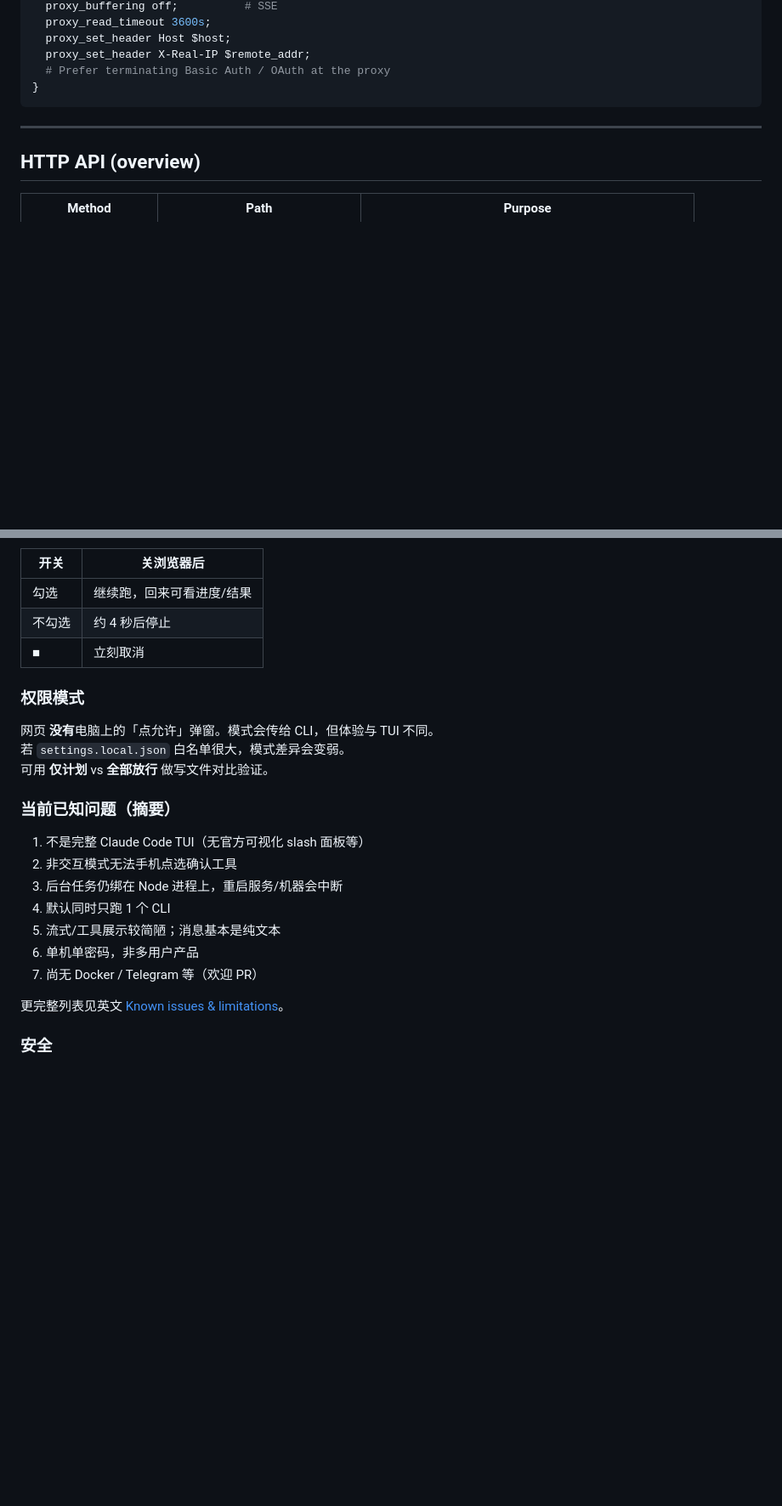
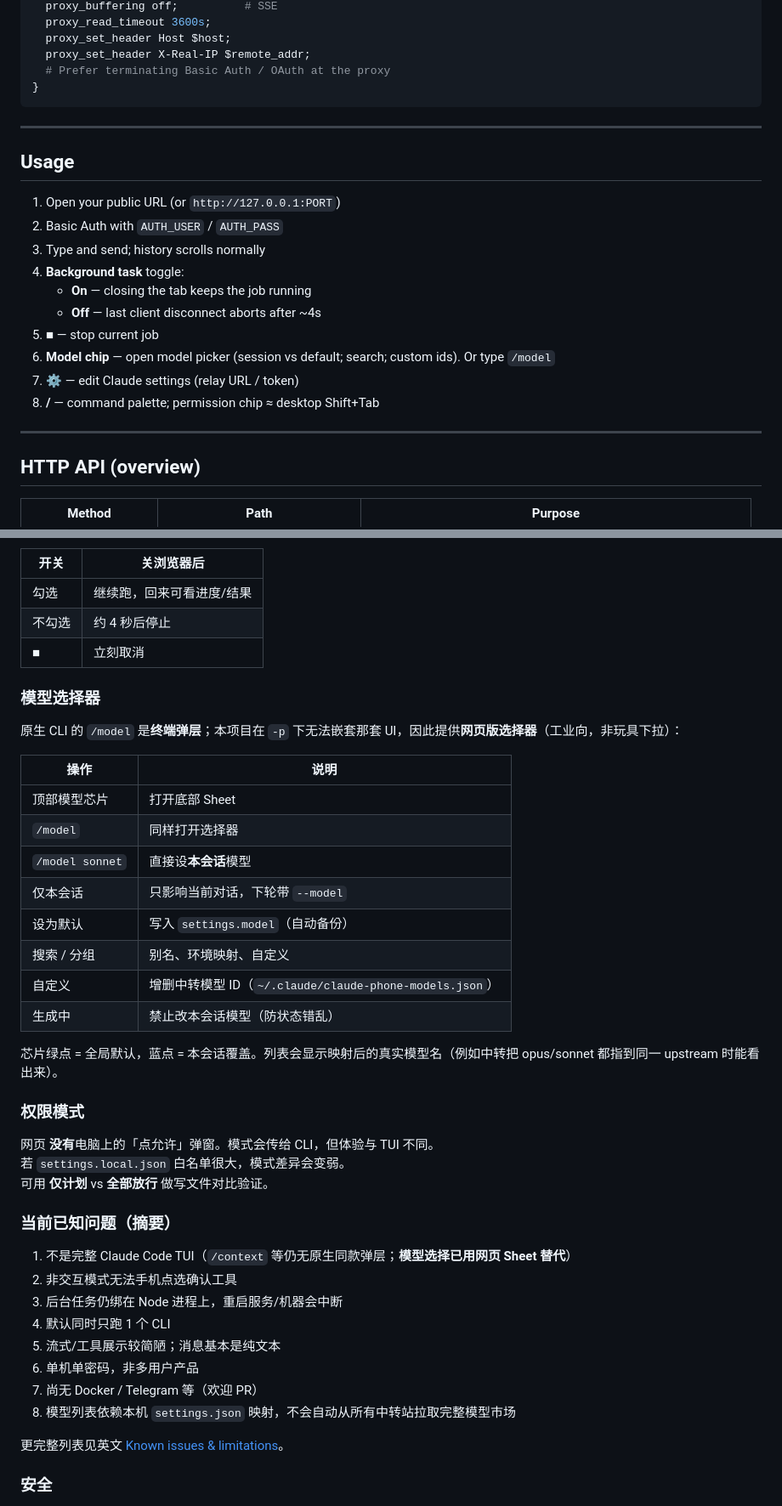
Before and after one commit to nianshou555qiansui/claude-phone, a Markdown page: README.md, 2 parts joined by grey strips. Shown at 85% size. Drawn GitHub-style; blank space fills up the shorter version.

```diff
--- a/README.md
+++ b/README.md
@@ -238,6 +258,21 @@ location / {
 
 ---
 
+## Usage
+
+1. Open your public URL (or `http://127.0.0.1:PORT`)
+2. Basic Auth with `AUTH_USER` / `AUTH_PASS`
+3. Type and send; history scrolls normally
+4. **Background task** toggle:
+   - **On** — closing the tab keeps the job running
+   - **Off** — last client disconnect aborts after ~4s
+5. **■** — stop current job
+6. **Model chip** — open model picker (session vs default; search; custom ids). Or type `/model`
+7. **⚙** — edit Claude settings (relay URL / token)
+8. **/** — command palette; permission chip ≈ desktop Shift+Tab
+
+---
+
 ## HTTP API (overview)
 
 | Method | Path | Purpose |
@@ -438,6 +479,23 @@ node server/server.js
 | 不勾选 | 约 4 秒后停止 |
 | ■ | 立刻取消 |
 
+### 模型选择器
+
+原生 CLI 的 `/model` 是**终端弹层**；本项目在 `-p` 下无法嵌套那套 UI，因此提供**网页版选择器**（工业向，非玩具下拉）：
+
+| 操作 | 说明 |
+|------|------|
+| 顶部模型芯片 | 打开底部 Sheet |
+| `/model` | 同样打开选择器 |
+| `/model sonnet` | 直接设**本会话**模型 |
+| 仅本会话 | 只影响当前对话，下轮带 `--model` |
+| 设为默认 | 写入 `settings.model`（自动备份） |
+| 搜索 / 分组 | 别名、环境映射、自定义 |
+| 自定义 | 增删中转模型 ID（`~/.claude/claude-phone-models.json`） |
+| 生成中 | 禁止改本会话模型（防状态错乱） |
+
+芯片绿点 = 全局默认，蓝点 = 本会话覆盖。列表会显示映射后的真实模型名（例如中转把 opus/sonnet 都指到同一 upstream 时能看出来）。
+
 ### 权限模式
 
 网页 **没有**电脑上的「点允许」弹窗。模式会传给 CLI，但体验与 TUI 不同。
@@ -446,13 +504,14 @@ node server/server.js
 
 ### 当前已知问题（摘要）
 
-1. 不是完整 Claude Code TUI（无官方可视化 slash 面板等）
+1. 不是完整 Claude Code TUI（`/context` 等仍无原生同款弹层；**模型选择已用网页 Sheet 替代**）
 2. 非交互模式无法手机点选确认工具
 3. 后台任务仍绑在 Node 进程上，重启服务/机器会中断
 4. 默认同时只跑 1 个 CLI
 5. 流式/工具展示较简陋；消息基本是纯文本
 6. 单机单密码，非多用户产品
 7. 尚无 Docker / Telegram 等（欢迎 PR）
+8. 模型列表依赖本机 `settings.json` 映射，不会自动从所有中转站拉取完整模型市场
 
 更完整列表见英文 [Known issues & limitations](#known-issues--limitations)。
 
```
Also changed, not shown: other parts of README.md (+30 -4 lines).
